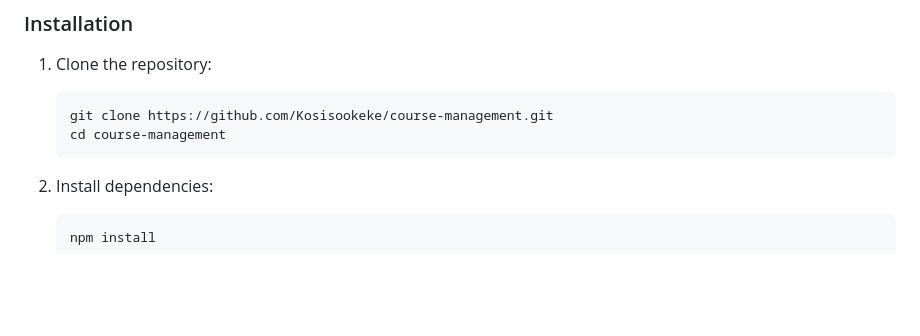
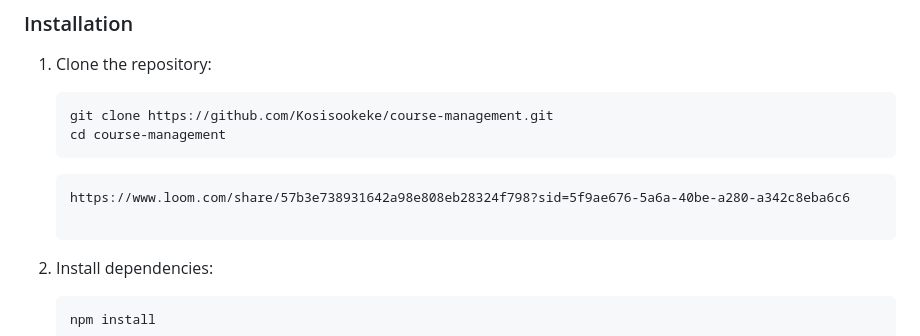
Before and after one commit to Kosisookeke/course-management, a Markdown page: README.md, the part around the change. Rendered like a GitHub page; blank space fills up the shorter version.

````diff
--- a/README.md
+++ b/README.md
@@ -54,6 +54,11 @@ A comprehensive platform for managing course allocations, facilitator activities
    ```bash
    git clone https://github.com/Kosisookeke/course-management.git
    cd course-management
+   ```
+
+   ```video walkthrough
+   https://www.loom.com/share/57b3e738931642a98e808eb28324f798?sid=5f9ae676-5a6a-40be-a280-a342c8eba6c6
+
    ```
 
 2. Install dependencies:
````
